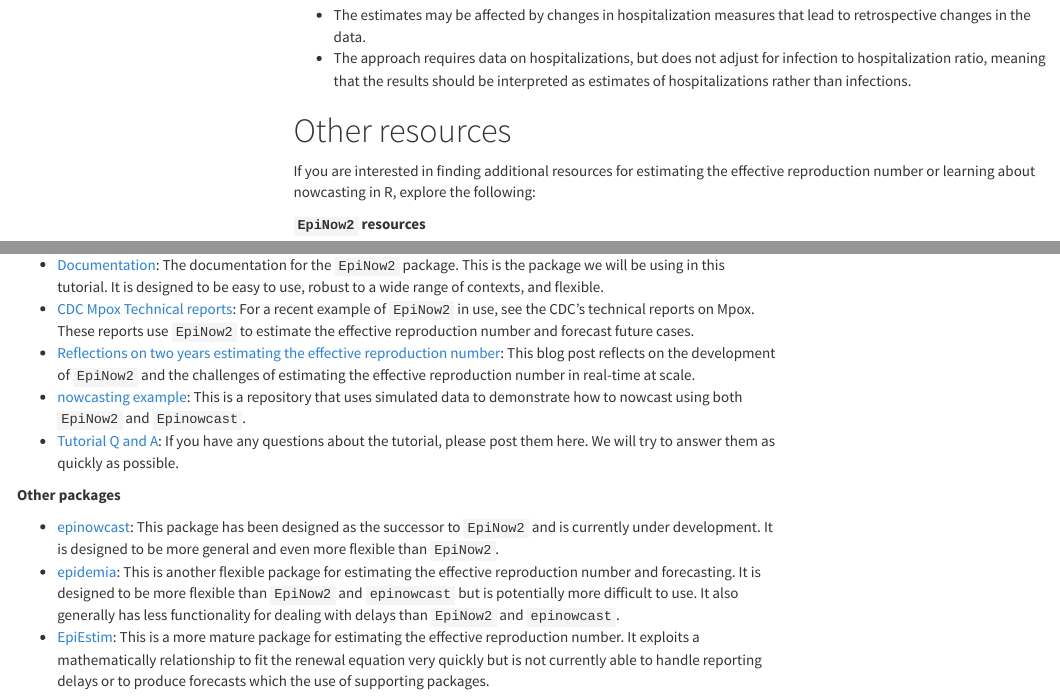
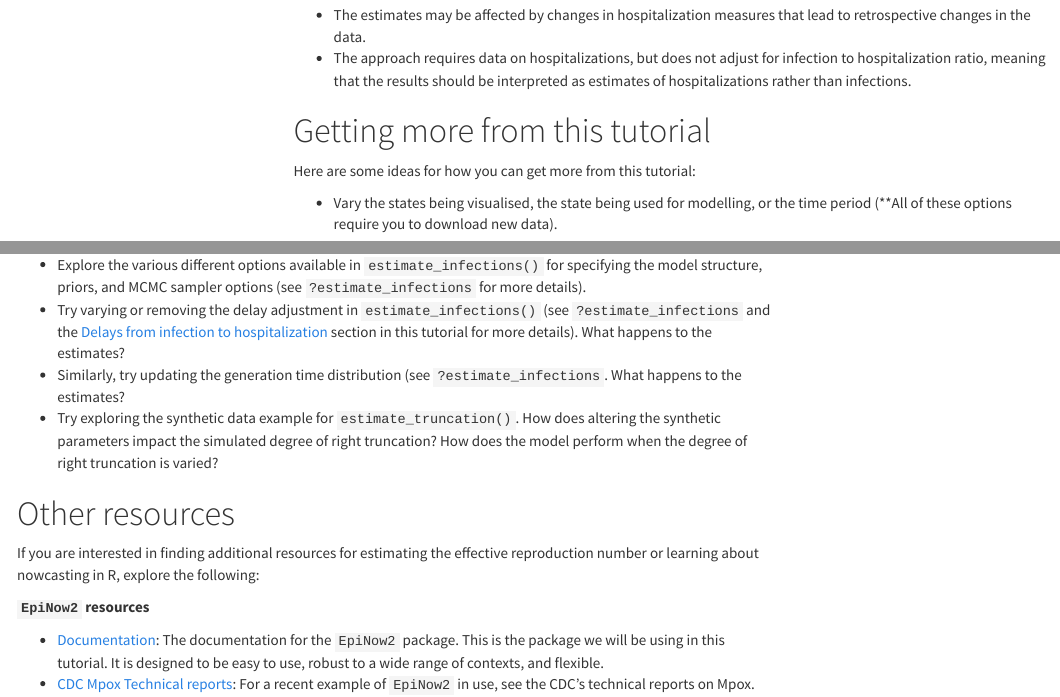
Before and after one commit to seabbs/cste-forecasting-workshop, an R Markdown document (tutorial.Rmd): the page in a window 1100 px wide, from 18730 px down, and a second part further down, joined at a grey line. Rendered offline with R 4.5, knitr and Pandoc, with nearby package versions; some code elsewhere in the file could not run offline; menus at the side of the page are left out.

Commit message:
add a getting more from this tutorial section

```diff
--- a/tutorial.Rmd
+++ b/tutorial.Rmd
@@ -714,6 +714,16 @@ We see that the forecast performs relatively well when compared to more recent d
 - The estimates may be affected by changes in hospitalization measures that lead to retrospective changes in the data.
 - The approach requires data on hospitalizations, but does not adjust for infection to hospitalization ratio, meaning that the results should be interpreted as estimates of hospitalizations rather than infections.
 
+# Getting more from this tutorial
+
+Here are some ideas for how you can get more from this tutorial:
+
+- Vary the states being visualised, the state being used for modelling, or the time period (**All of these options require you to download new data).
+- Explore the various different options available in `estimate_infections()` for specifying the model structure, priors, and MCMC sampler options (see `?estimate_infections` for more details).
+- Try varying or removing the delay adjustment in `estimate_infections()` (see `?estimate_infections` and the [Delays from infection to hospitalization](#delays-from-infection-to-hospitalization) section in this tutorial for more details). What happens to the estimates?
+- Similarly, try updating the generation time distribution (see `?estimate_infections`. What happens to the estimates?
+- Try exploring the synthetic data example for `estimate_truncation()`. How does altering the synthetic parameters impact the simulated degree of right truncation? How does the model perform when the degree of right truncation is varied?
+
 # Other resources
 
 If you are interested in finding additional resources for estimating the effective reproduction number or learning about nowcasting in R, explore the following:
```
